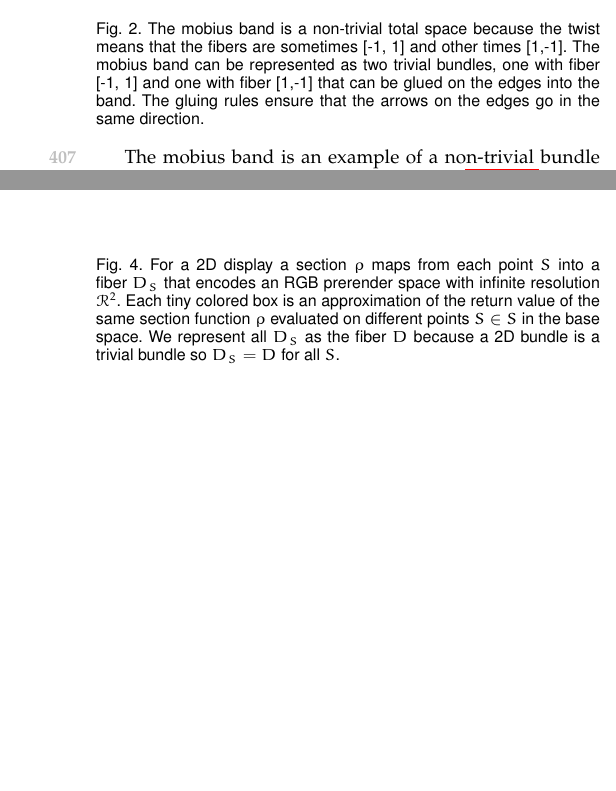
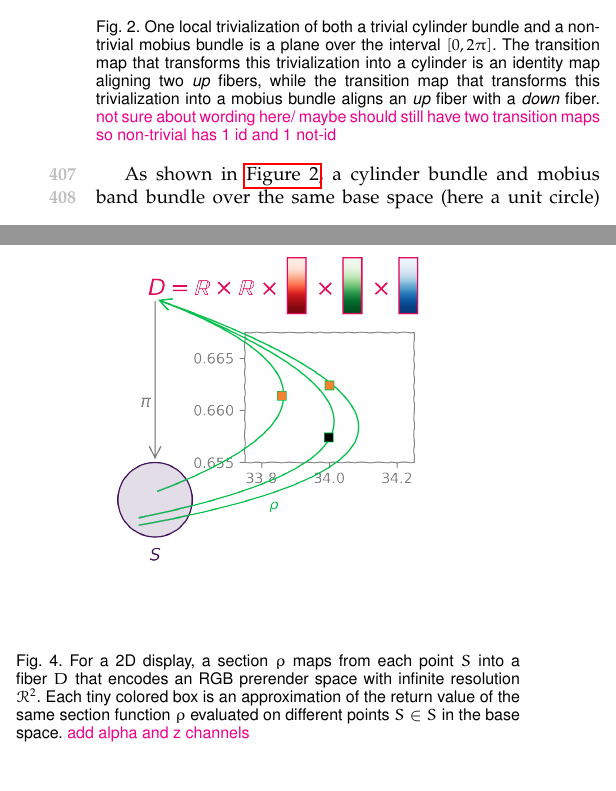
Before and after one commit to story645/team, a LaTeX paper (paper/main.tex): two parts of the columns of pages 5 and 6 of 18, joined at a grey line, cut at the place of the change, the shorter picture padded with empty space. Compiled offline with pdfLaTeX; a missing font is replaced by an installed copy or a similar font; a LaTeX package or settings file that is missing is left out.

Commit message:
section 3.1

```diff
--- a/paper/main.tex
+++ b/paper/main.tex
@@ -286,13 +286,13 @@ The subsets of the fiber bundle and the transition maps between these subsets ar
 
 \subsubsection{Examples}
 \begin{figure}[h!]
-  \includegraphics[width=\columnwidth]{tbundle.png}
-  \caption{The mobius band is a non-trivial total space because the twist means that the fibers are sometimes [-1, 1] and other times [1,-1]. The mobius band can be represented as two trivial bundles, one with fiber [-1, 1] and one with fiber [1,-1] that can be glued on the edges into the band. The gluing rules ensure that the arrows on the edges go in the same direction.\label{fig:atct:nontrivialbundle}}
+  \includegraphics[width=\columnwidth]{trivnon.png}
+  \caption{One local trivialization of both a trivial cylinder bundle and a non-trivial mobius bundle is a plane over the interval $\left[0,2\pi\right]$. The transition map that transforms this trivialization into a cylinder is an identity map aligning two \textit{up} fibers, while the transition map that transforms this trivialization into a mobius bundle aligns an \textit{up} fiber with a \textit{down} fiber.
+  \note{not sure about wording here/ maybe should still have two transition maps so non-trivial has 1 id and 1 not-id}
+  \label{fig:atct:nontrivialbundle}}
 \end{figure}
 
-The mobius band is an example of a non-trivial bundle because the twist in the middle, as shown in \autoref{fig:atct:nontrivialbundle}, means that there is at least one local .
-
-But, as with all bundles, the mobius band can be decomposed into trivial bundle components, here the two sides of the mobius band. Each side has fibers going in the same direction, with the mismatch only apparent on the edges. These trivial bundles can be glued into the mobius band so long as the fibers (arrows on the edges) go in the same direction when glued. The data is encoded as the section of the bundle, here the sin curve.
+As shown in \autoref{fig:atct:nontrivialbundle}, a cylinder bundle and mobius band bundle over the same base space (here a unit circle) can be locally trivialized in the same manner. The local trivialization in \autoref{fig:atct:nontrivialbundle} is a plane over the interval $\left[0,2\pi\right]$. In the cylinder bundle, all fibers go in the same direction, \textit{up}, such that transition maps on local trivializations are all identity maps aliging two \textit{up} fibers. This property of transition maps is what charaterizes it as a trivial bundle, while local trivializations of  non-trivial bundles always have at least on non-identity transition map. In \autoref{fig:atct:nontrivialbundle} this is the sole transtion map and it aligns an \textit{up} fiber with a \textit{down} fiber, thereby creating the twist in the mobius band. The data is encoded as the section of the bundle, here exemplified as the sin curve. In the cylinder bundle, the sin curve is continuous on the whole space, while the sin curve is discontinuous at the twist in the mobius band and can be made continuous via the transition map.
 
 \begin{figure}[h!]
   \includegraphics[width=\columnwidth]{dbundle.png}
@@ -300,3 +300,4 @@ But, as with all bundles, the mobius band can be decomposed into trivial bundle
     \label{fig:atct:trivialbundle}}
 \end{figure}
 
+In \autoref{fig:atct:trivialbundle}, the base space $\dbase$ acts as an indexing space into the fiber space $\dfiber$. In the bundle encoding of the table, the indexing space is arbitrarily numbered keys; in the time series bundle, the base space is the interval [0,1]; and the map is sparse samples from a continuous space $[0,1]^{2}$ In contrast to a notion of a semantic binding between indexing space and field values, as proposed by Munzner\cite{munznerVisualizationAnalysisDesign2014}, the fields describing the continuity are part of the fiber. For example, the time is a fiber in the timeseries and the latitude and longitude are part of the map's fiber. This separation between connectivity and what it is called means the time or location can change units without a change to structure. It also provides a way to express data that may seem continuous but isn't, for example independent measurements over time. The data in \autoref{fig:atct:trivialbundle} comes from the same dataset; therefore we know that the bundles share connectivity and fiber space. It is expected that shared components be translated to visual elements in a consistent manner \cite{hullmanKeeping2018}, and in \autoref{sec:artist:operators} we introduce operators for expressing which components are shared and how to verify that they have been mapped into visual elements in a consistent manner.
@@ -321,7 +321,7 @@ that map from a point in an openset in the graphic space $\gbasepoint \in \opens
 
 \begin{figure}[h!]
   \includegraphics[width=1\columnwidth]{fb_rho.png}
-  \caption{For a 2D display a section $\gsection$ maps from each point $\gbasepoint$ into a fiber $\gfiber_{\gbasepoint}$ that encodes an RGB prerender space with infinite resolution $\mathcal{R}^{2}$. Each tiny colored box is an approximation of the return value of the same section function $\gsection$ evaluated on different points $\gbasepoint \in \gbase$ in the base space. We represent all $\gfiber_{\gbasepoint}$ as the fiber $\gfiber$ because a 2D bundle is a trivial bundle so $\gfiber_{\gbasepoint} = \gfiber$ for all \gbasepoint.
+  \caption{For a 2D display, a section $\gsection$ maps from each point $\gbasepoint$ into a fiber $\gfiber$ that encodes an RGB prerender space with infinite resolution $\mathcal{R}^{2}$. Each tiny colored box is an approximation of the return value of the same section function $\gsection$ evaluated on different points $\gbasepoint \in \gbase$ in the base space. \note{add alpha and z channels}
   \label{fig:atct:fb:graphic}}
 \end{figure}
 
```
Also changed, not shown: paper/main.tex (9 more changed lines).
